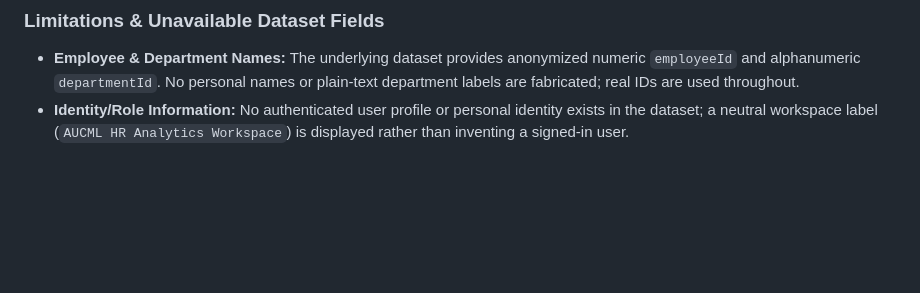
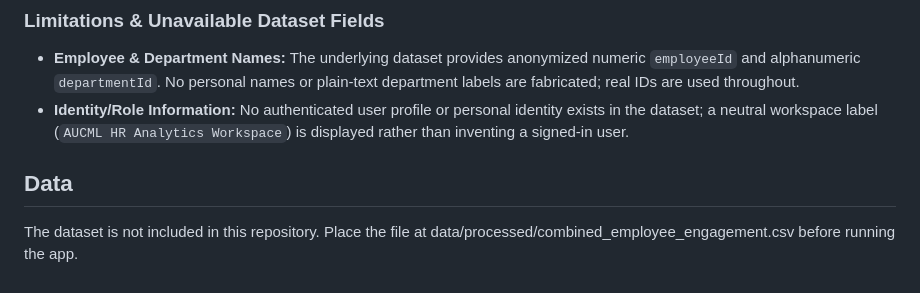
Before and after one commit to khush1207/AUCML-Happiness-Index, a Markdown page: README.md, the part around the change. Rendered like a GitHub page; blank space fills up the shorter version.

Commit message:
Document data setup

```diff
--- a/README.md
+++ b/README.md
@@ -357,3 +357,8 @@ src/
 
 - **Employee & Department Names:** The underlying dataset provides anonymized numeric `employeeId` and alphanumeric `departmentId`. No personal names or plain-text department labels are fabricated; real IDs are used throughout.
 - **Identity/Role Information:** No authenticated user profile or personal identity exists in the dataset; a neutral workspace label (`AUCML HR Analytics Workspace`) is displayed rather than inventing a signed-in user.
+
+
+## Data
+The dataset is not included in this repository.
+Place the file at data/processed/combined_employee_engagement.csv before running the app.
```
